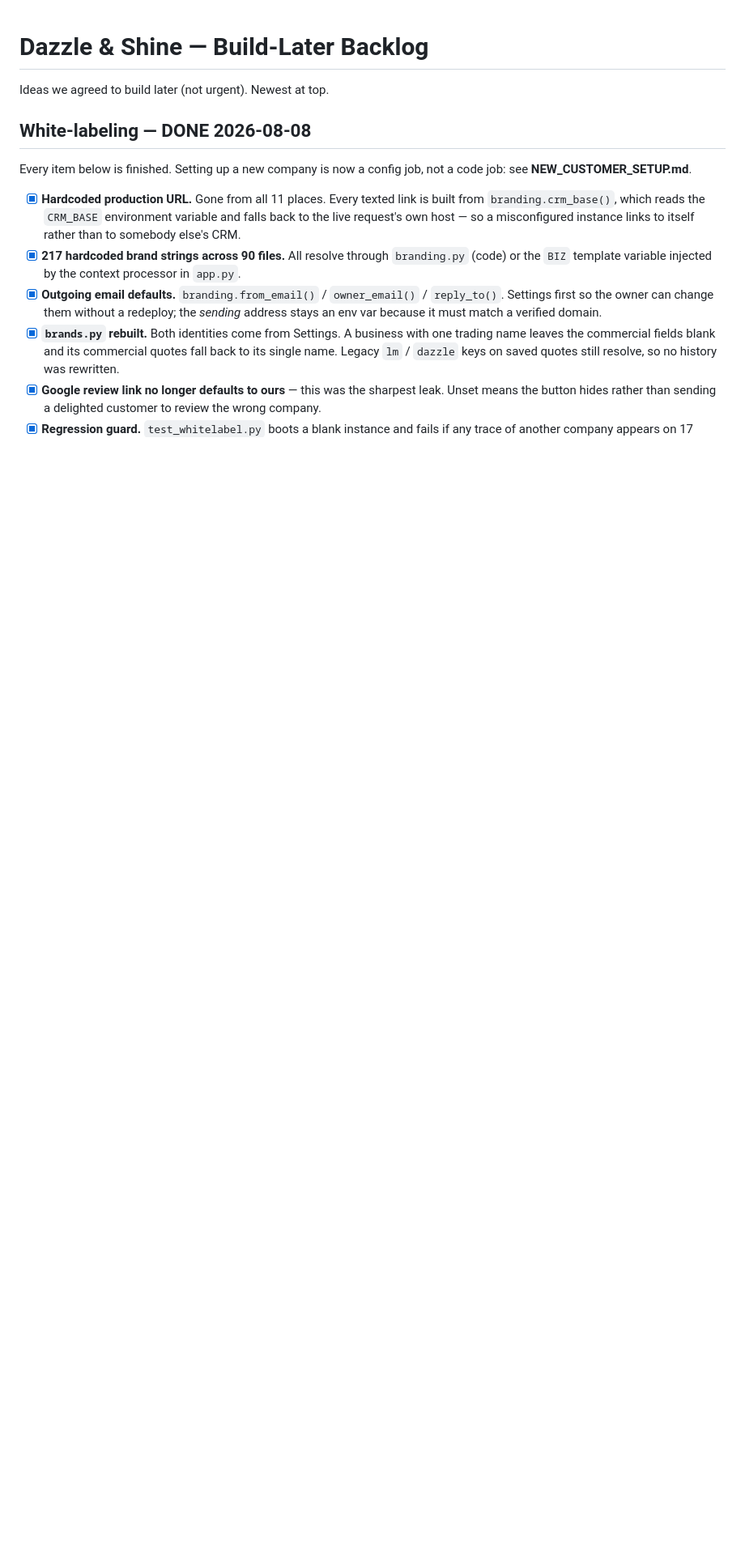
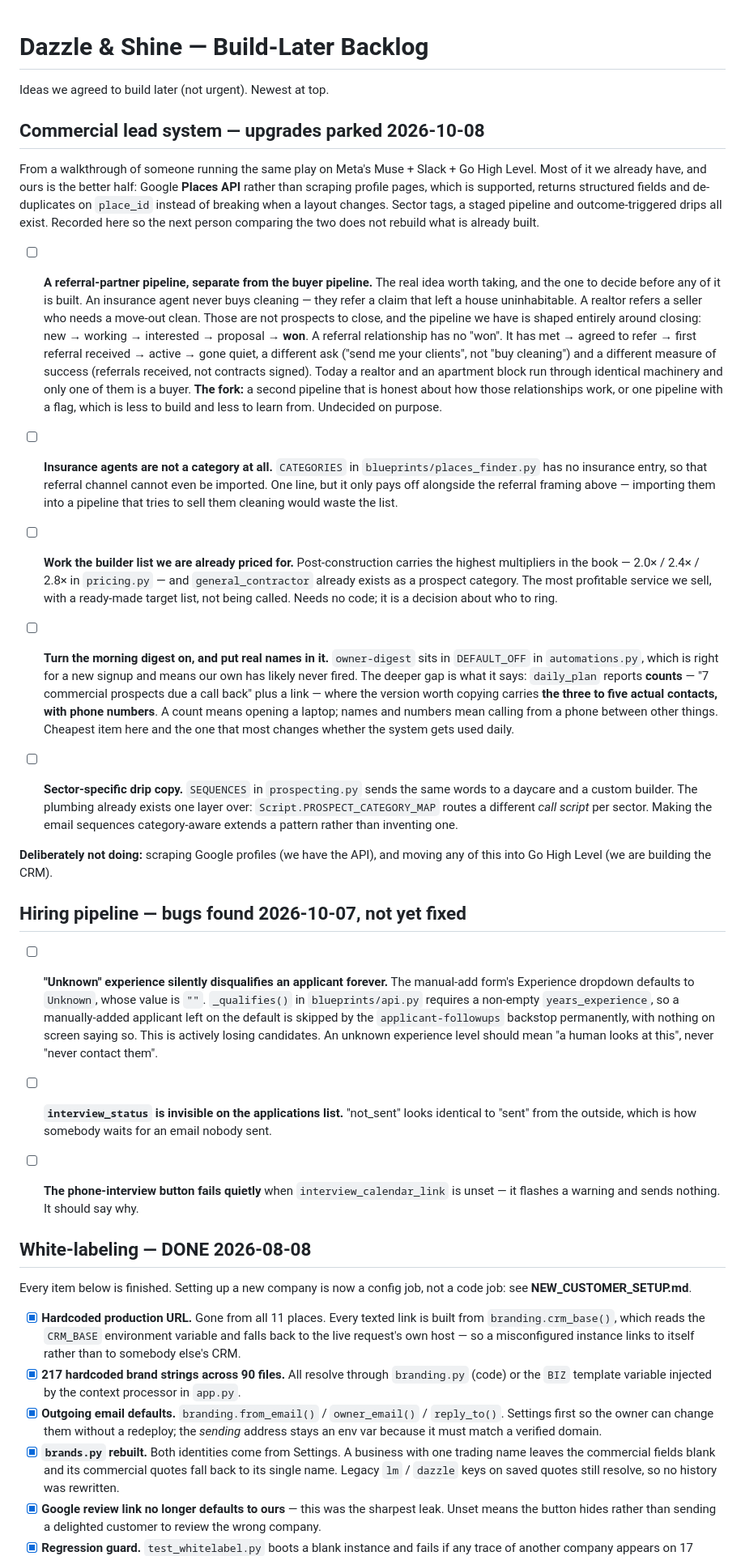
Before and after one commit to queenofsidehustles-ai/dazzle-shine-crm, a Markdown page: BACKLOG.md, the part around the change. Shown at 81% size. GitHub-like rendering; blank space fills up the shorter version.

Commit message:
Park the commercial lead upgrades, and the hiring bugs found with them
Two sections, neither being built yet.

The first came from a walkthrough of the same play run on Muse + Slack + Go
High Level. Most of it we already have, and the half we have is the better
one -- the Places API rather than scraped profile pages. Written down mainly
so the next comparison does not rebuild it. The one genuinely new idea is a
referral-partner pipeline: an insurance agent never buys cleaning, they refer
a claim, and a pipeline whose last stage is "won" has nowhere to put that
relationship. Left as an open fork rather than a decision.

The second is three hiring-pipeline bugs found while working out why an
Indeed applicant never got an interview link. The first of them is still
losing candidates: the manual-add form's Experience dropdown defaults to
"Unknown", which saves as empty, and the followups backstop requires a
non-empty value -- so an applicant left on the default is skipped silently
and permanently.

Co-Authored-By: Claude Opus 5 (1M context) <noreply@anthropic.com>

```diff
--- a/BACKLOG.md
+++ b/BACKLOG.md
@@ -1,6 +1,80 @@
 # Dazzle & Shine — Build-Later Backlog
 
 Ideas we agreed to build later (not urgent). Newest at top.
+
+## Commercial lead system — upgrades parked 2026-10-08
+
+From a walkthrough of someone running the same play on Meta's Muse + Slack +
+Go High Level. Most of it we already have, and ours is the better half: Google
+**Places API** rather than scraping profile pages, which is supported, returns
+structured fields and de-duplicates on `place_id` instead of breaking when a
+layout changes. Sector tags, a staged pipeline and outcome-triggered drips all
+exist. Recorded here so the next person comparing the two does not rebuild what
+is already built.
+
+- [ ] **A referral-partner pipeline, separate from the buyer pipeline.** The
+      real idea worth taking, and the one to decide before any of it is built.
+      An insurance agent never buys cleaning — they refer a claim that left a
+      house uninhabitable. A realtor refers a seller who needs a move-out clean.
+      Those are not prospects to close, and the pipeline we have is shaped
+      entirely around closing: new → working → interested → proposal → **won**.
+      A referral relationship has no "won". It has met → agreed to refer →
+      first referral received → active → gone quiet, a different ask ("send me
+      your clients", not "buy cleaning") and a different measure of success
+      (referrals received, not contracts signed). Today a realtor and an
+      apartment block run through identical machinery and only one of them is
+      a buyer.
+      **The fork:** a second pipeline that is honest about how those
+      relationships work, or one pipeline with a flag, which is less to build
+      and less to learn from. Undecided on purpose.
+
+- [ ] **Insurance agents are not a category at all.** `CATEGORIES` in
+      `blueprints/places_finder.py` has no insurance entry, so that referral
+      channel cannot even be imported. One line, but it only pays off alongside
+      the referral framing above — importing them into a pipeline that tries to
+      sell them cleaning would waste the list.
+
+- [ ] **Work the builder list we are already priced for.** Post-construction
+      carries the highest multipliers in the book — 2.0× / 2.4× / 2.8× in
+      `pricing.py` — and `general_contractor` already exists as a prospect
+      category. The most profitable service we sell, with a ready-made target
+      list, not being called. Needs no code; it is a decision about who to ring.
+
+- [ ] **Turn the morning digest on, and put real names in it.** `owner-digest`
+      sits in `DEFAULT_OFF` in `automations.py`, which is right for a new signup
+      and means our own has likely never fired. The deeper gap is what it says:
+      `daily_plan` reports **counts** — "7 commercial prospects due a call back"
+      plus a link — where the version worth copying carries **the three to five
+      actual contacts, with phone numbers**. A count means opening a laptop;
+      names and numbers mean calling from a phone between other things. Cheapest
+      item here and the one that most changes whether the system gets used daily.
+
+- [ ] **Sector-specific drip copy.** `SEQUENCES` in `prospecting.py` sends the
+      same words to a daycare and a custom builder. The plumbing already exists
+      one layer over: `Script.PROSPECT_CATEGORY_MAP` routes a different *call
+      script* per sector. Making the email sequences category-aware extends a
+      pattern rather than inventing one.
+
+**Deliberately not doing:** scraping Google profiles (we have the API), and
+moving any of this into Go High Level (we are building the CRM).
+
+## Hiring pipeline — bugs found 2026-10-07, not yet fixed
+
+- [ ] **"Unknown" experience silently disqualifies an applicant forever.** The
+      manual-add form's Experience dropdown defaults to `Unknown`, whose value is
+      `""`. `_qualifies()` in `blueprints/api.py` requires a non-empty
+      `years_experience`, so a manually-added applicant left on the default is
+      skipped by the `applicant-followups` backstop permanently, with nothing on
+      screen saying so. This is actively losing candidates. An unknown experience
+      level should mean "a human looks at this", never "never contact them".
+
+- [ ] **`interview_status` is invisible on the applications list.** "not_sent"
+      looks identical to "sent" from the outside, which is how somebody waits for
+      an email nobody sent.
+
+- [ ] **The phone-interview button fails quietly** when
+      `interview_calendar_link` is unset — it flashes a warning and sends
+      nothing. It should say why.
 
 ## White-labeling — DONE 2026-08-08
 
```
